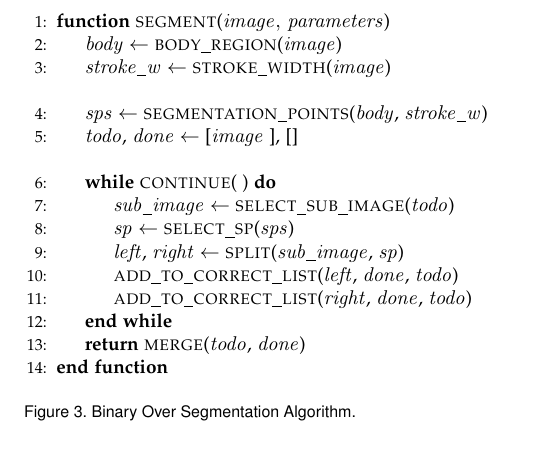
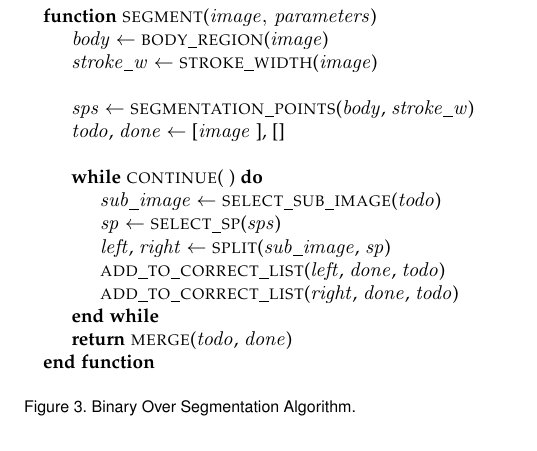
Before and after one commit to HUAN99UAN/HandwritingRecognition, a LaTeX paper (report/main.tex, which reads report/shared/method_segmentation_pseudo_code.tex): part of one column of page 3 of 6, cut so that both start at the same text. Compiled offline with pdfLaTeX; a missing font is replaced by an installed copy or a similar font; a LaTeX package or settings file that is missing is left out.

Commit message:
remove line numbers.

```diff
--- a/report/shared/method_segmentation_pseudo_code.tex
+++ b/report/shared/method_segmentation_pseudo_code.tex
@@ -1,7 +1,7 @@
 %!TEX root = ../main.tex
 \MakeRobust{\Call}
 
-\begin{algorithmic}[1]
+\begin{algorithmic}[0]
 \Function{segment}{$\image,\, \parameters$}
 \label{alg:line:bodyregion} \State \body $\gets$ \Call{body\_region}{\image}
 \label{alg:line:strokewidth} \State \strokewidth $\gets$ \Call{stroke\_width}{\image}
```
